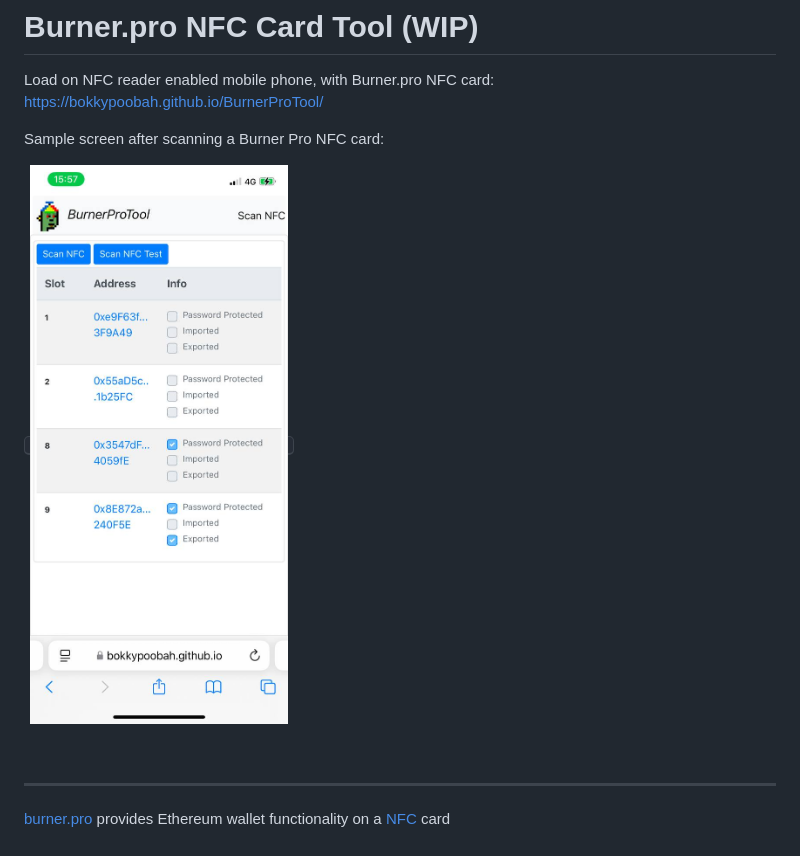
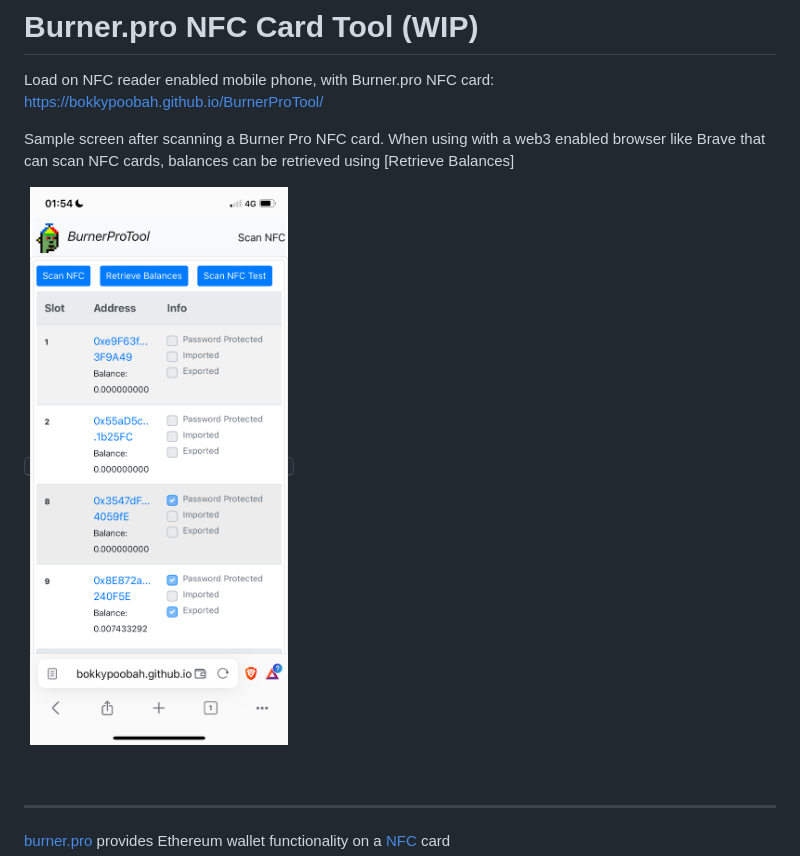
Before and after one commit to bokkypoobah/BurnerProTool, a Markdown page: README.md, the part around the change. Drawn GitHub-style; pictures changed too: images/scanNFC1.jpg (deleted), images/scanNFC1.png (added).

Commit message:
balances

```diff
--- a/README.md
+++ b/README.md
@@ -2,9 +2,9 @@
 
 Load on NFC reader enabled mobile phone, with Burner.pro NFC card: https://bokkypoobah.github.io/BurnerProTool/
 
-Sample screen after scanning a Burner Pro NFC card:
+Sample screen after scanning a Burner Pro NFC card. When using with a web3 enabled browser like Brave that can scan NFC cards, balances can be retrieved using [Retrieve Balances]
 
-<kbd><img src="images/scanNFC1.jpg?a" width="400" /></kbd>
+<kbd><img src="images/scanNFC1.png" width="400" /></kbd>
 
 <br />
 
```
